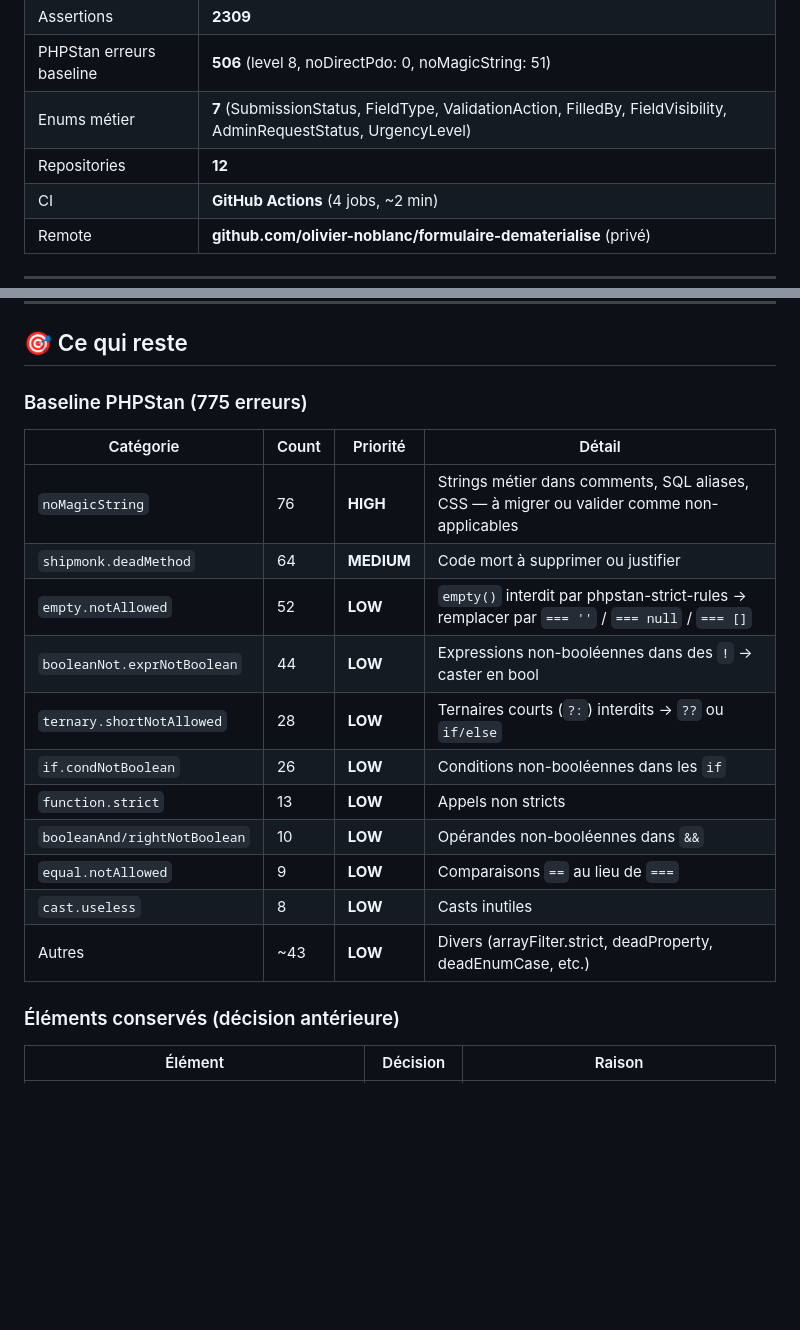
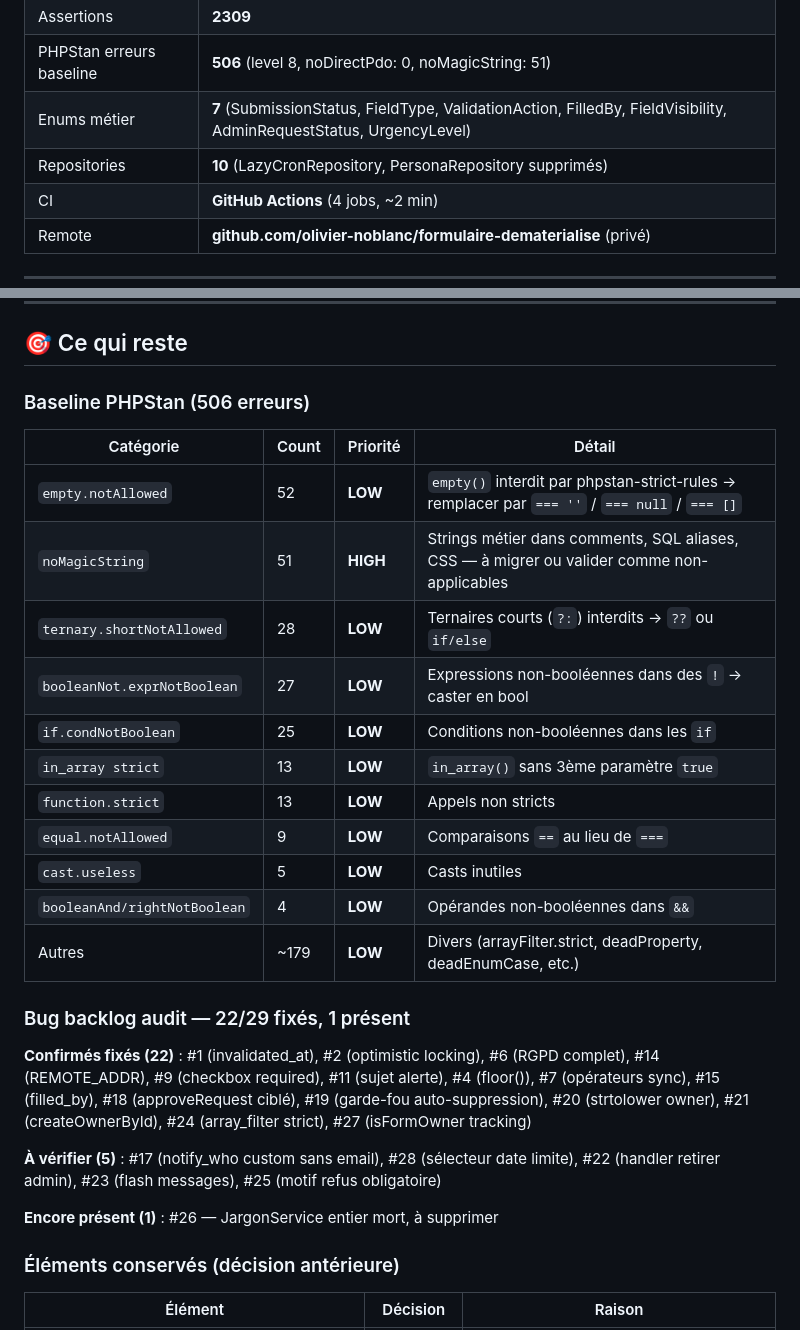
Before and after one commit to olivier-noblanc/formulaire-dematerialise, a Markdown page: TODO.md, 2 parts joined by grey strips. GitHub-like rendering; blank space fills up the shorter version.

Commit message:
docs: audit bug backlog (22/29 fixés) + baseline mise à jour

```diff
--- a/TODO.md
+++ b/TODO.md
@@ -8,7 +8,7 @@
 | Assertions | **2309** |
 | PHPStan erreurs baseline | **506** (level 8, noDirectPdo: 0, noMagicString: 51) |
 | Enums métier | **7** (SubmissionStatus, FieldType, ValidationAction, FilledBy, FieldVisibility, AdminRequestStatus, UrgencyLevel) |
-| Repositories | **12** |
+| Repositories | **10** (LazyCronRepository, PersonaRepository supprimés) |
 | CI | **GitHub Actions** (4 jobs, ~2 min) |
 | Remote | **github.com/olivier-noblanc/formulaire-dematerialise** (privé) |
 
@@ -120,21 +120,29 @@
 
 ## 🎯 Ce qui reste
 
-### Baseline PHPStan (775 erreurs)
+### Baseline PHPStan (506 erreurs)
 
 | Catégorie | Count | Priorité | Détail |
 |-----------|-------|----------|--------|
-| `noMagicString` | 76 | **HIGH** | Strings métier dans comments, SQL aliases, CSS — à migrer ou valider comme non-applicables |
-| `shipmonk.deadMethod` | 64 | **MEDIUM** | Code mort à supprimer ou justifier |
 | `empty.notAllowed` | 52 | **LOW** | `empty()` interdit par phpstan-strict-rules → remplacer par `=== ''` / `=== null` / `=== []` |
-| `booleanNot.exprNotBoolean` | 44 | **LOW** | Expressions non-booléennes dans des `!` → caster en bool |
+| `noMagicString` | 51 | **HIGH** | Strings métier dans comments, SQL aliases, CSS — à migrer ou valider comme non-applicables |
 | `ternary.shortNotAllowed` | 28 | **LOW** | Ternaires courts (`?:`) interdits → `??` ou `if/else` |
-| `if.condNotBoolean` | 26 | **LOW** | Conditions non-booléennes dans les `if` |
+| `booleanNot.exprNotBoolean` | 27 | **LOW** | Expressions non-booléennes dans des `!` → caster en bool |
+| `if.condNotBoolean` | 25 | **LOW** | Conditions non-booléennes dans les `if` |
+| `in_array strict` | 13 | **LOW** | `in_array()` sans 3ème paramètre `true` |
 | `function.strict` | 13 | **LOW** | Appels non stricts |
-| `booleanAnd/rightNotBoolean` | 10 | **LOW** | Opérandes non-booléennes dans `&&` |
 | `equal.notAllowed` | 9 | **LOW** | Comparaisons `==` au lieu de `===` |
-| `cast.useless` | 8 | **LOW** | Casts inutiles |
-| Autres | ~43 | **LOW** | Divers (arrayFilter.strict, deadProperty, deadEnumCase, etc.) |
+| `cast.useless` | 5 | **LOW** | Casts inutiles |
+| `booleanAnd/rightNotBoolean` | 4 | **LOW** | Opérandes non-booléennes dans `&&` |
+| Autres | ~179 | **LOW** | Divers (arrayFilter.strict, deadProperty, deadEnumCase, etc.) |
+
+### Bug backlog audit — 22/29 fixés, 1 présent
+
+**Confirmés fixés (22)** : #1 (invalidated_at), #2 (optimistic locking), #6 (RGPD complet), #14 (REMOTE_ADDR), #9 (checkbox required), #11 (sujet alerte), #4 (floor()), #7 (opérateurs sync), #15 (filled_by), #18 (approveRequest ciblé), #19 (garde-fou auto-suppression), #20 (strtolower owner), #21 (createOwnerById), #24 (array_filter strict), #27 (isFormOwner tracking)
+
+**À vérifier (5)** : #17 (notify_who custom sans email), #28 (sélecteur date limite), #22 (handler retirer admin), #23 (flash messages), #25 (motif refus obligatoire)
+
+**Encore présent (1)** : #26 — JargonService entier mort, à supprimer
 
 ### Éléments conservés (décision antérieure)
 
```
Also changed, not shown: CHANGELOG.md (+8 -0 lines).
